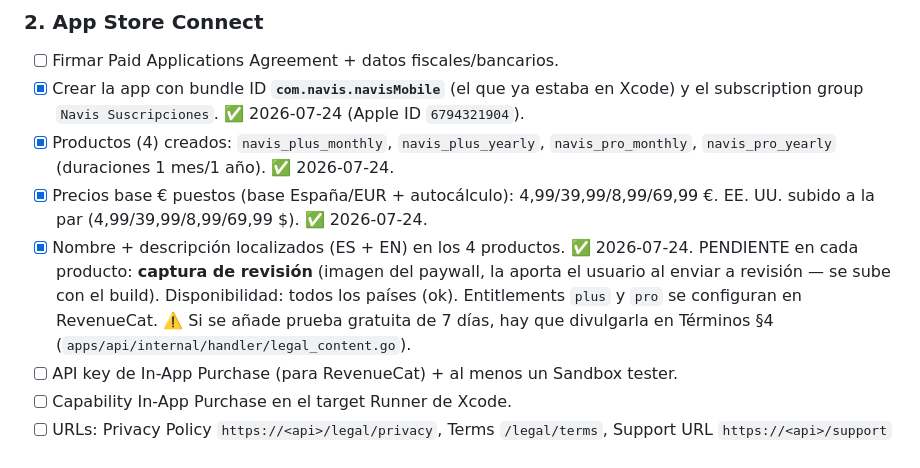
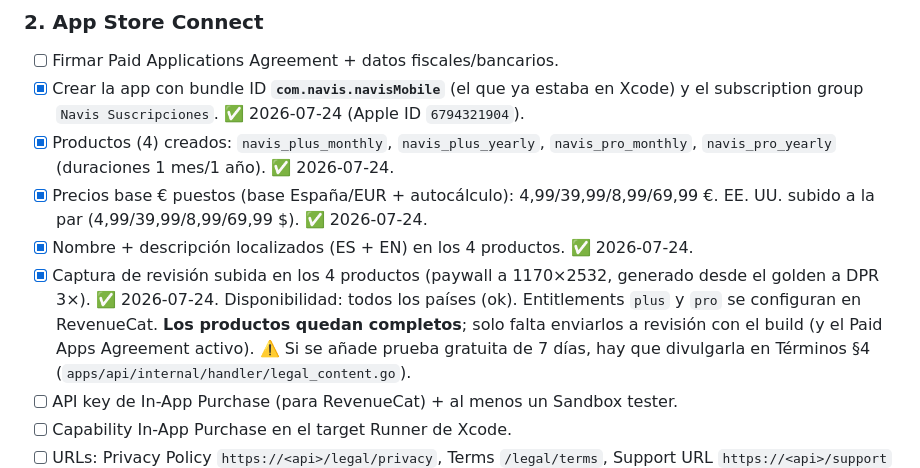
Before and after one commit to Carlos19979/navis-app, a Markdown page: docs/launch-checklist.md, the part around the change. Drawn GitHub-style.

Commit message:
docs: mark IAP review screenshots uploaded (all 4 products complete)
Co-Authored-By: Claude Opus 4.8 (1M context) <noreply@anthropic.com>

```diff
--- a/docs/launch-checklist.md
+++ b/docs/launch-checklist.md
@@ -28,9 +28,10 @@ este documento es solo el índice de progreso. Actualizado: 2026-07-15.
 - [x] Precios base € puestos (base España/EUR + autocálculo): 4,99/39,99/8,99/69,99 €.
       EE. UU. subido a la par (4,99/39,99/8,99/69,99 $). ✅ 2026-07-24.
 - [x] Nombre + descripción localizados (ES + EN) en los 4 productos. ✅ 2026-07-24.
-      PENDIENTE en cada producto: **captura de revisión** (imagen del paywall, la aporta el
-      usuario al enviar a revisión — se sube con el build). Disponibilidad: todos los países (ok).
-      Entitlements `plus` y `pro` se configuran en RevenueCat.
+- [x] Captura de revisión subida en los 4 productos (paywall a 1170×2532, generado desde
+      el golden a DPR 3×). ✅ 2026-07-24. Disponibilidad: todos los países (ok).
+      Entitlements `plus` y `pro` se configuran en RevenueCat. **Los productos quedan
+      completos**; solo falta enviarlos a revisión con el build (y el Paid Apps Agreement activo).
       ⚠️ Si se añade prueba gratuita de 7 días, hay que divulgarla en Términos §4
       (`apps/api/internal/handler/legal_content.go`).
 - [ ] API key de In-App Purchase (para RevenueCat) + al menos un Sandbox tester.
```
